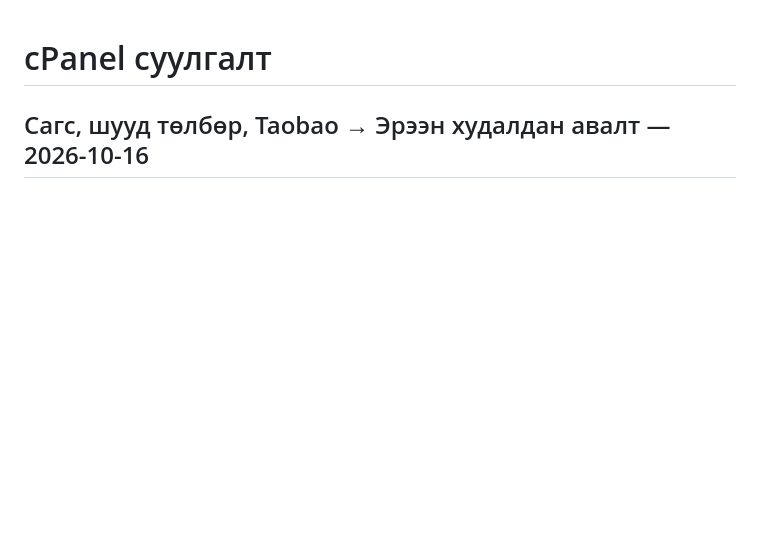
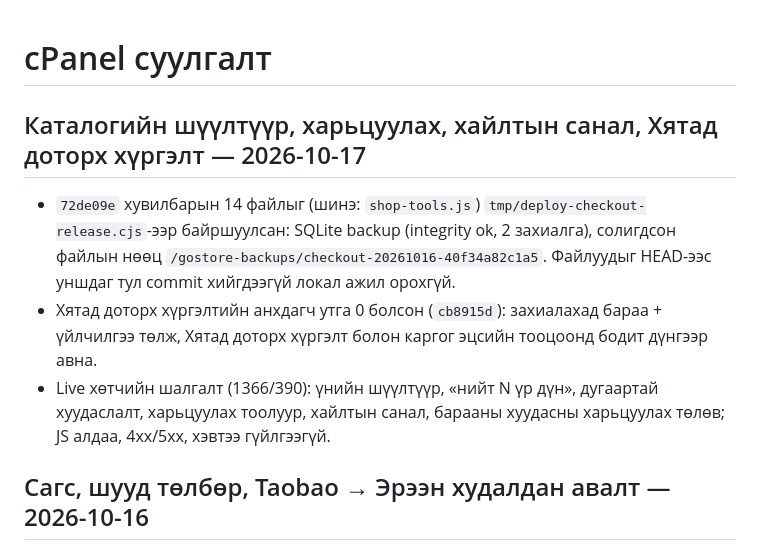
Before and after one commit to mop03ko/gostore.mn, a Markdown page: DEPLOYMENT.md, the part around the change. Rendered like a GitHub page; blank space fills up the shorter version.

Commit message:
Record shopping tools and domestic shipping deployment
Co-Authored-By: Claude Opus 5.5 <noreply@anthropic.com>

```diff
--- a/DEPLOYMENT.md
+++ b/DEPLOYMENT.md
@@ -1,4 +1,10 @@
 # cPanel суулгалт
+
+## Каталогийн шүүлтүүр, харьцуулах, хайлтын санал, Хятад доторх хүргэлт — 2026-10-17
+
+- `72de09e` хувилбарын 14 файлыг (шинэ: `shop-tools.js`) `tmp/deploy-checkout-release.cjs`-ээр байршуулсан: SQLite backup (integrity ok, 2 захиалга), солигдсон файлын нөөц `/gostore-backups/checkout-20261016-40f34a82c1a5`. Файлуудыг HEAD-ээс уншдаг тул commit хийгдээгүй локал ажил орохгүй.
+- Хятад доторх хүргэлтийн анхдагч утга 0 болсон (`cb8915d`): захиалахад бараа + үйлчилгээ төлж, Хятад доторх хүргэлт болон каргог эцсийн тооцоонд бодит дүнгээр авна.
+- Live хөтчийн шалгалт (1366/390): үнийн шүүлтүүр, «нийт N үр дүн», дугаартай хуудаслалт, харьцуулах тоолуур, хайлтын санал, барааны хуудасны харьцуулах төлөв; JS алдаа, 4xx/5xx, хэвтээ гүйлгээгүй.
 
 ## Сагс, шууд төлбөр, Taobao → Эрээн худалдан авалт — 2026-10-16
 
```
